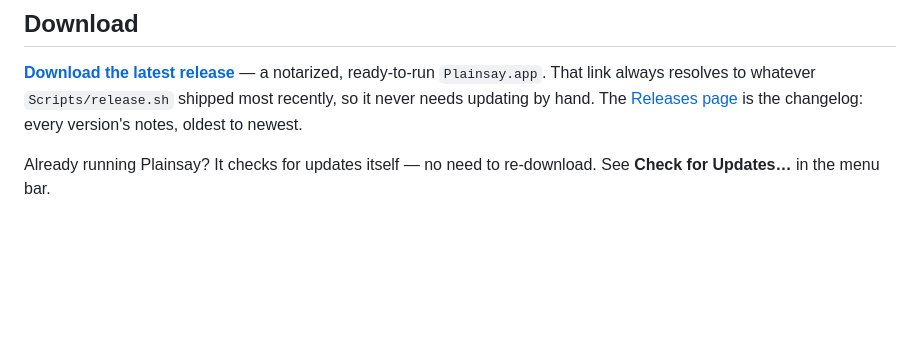
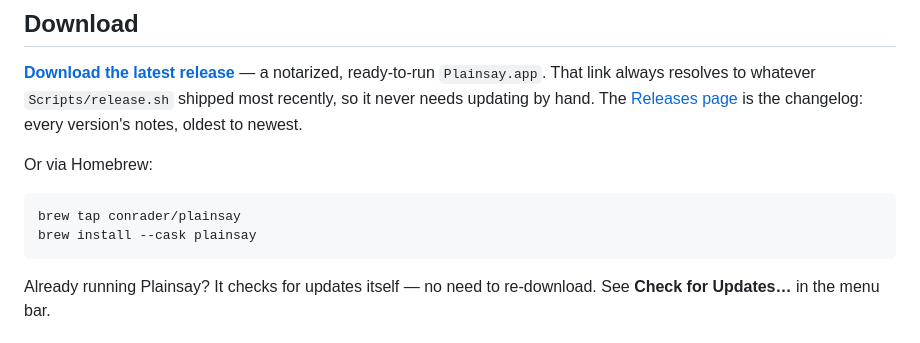
Before and after one commit to conrader/plainsay, a Markdown page: README.md, the part around the change. GitHub-like rendering; blank space fills up the shorter version.

Commit message:
Mention the Homebrew tap in the README
conrader/homebrew-plainsay is live: brew tap conrader/plainsay &&
brew install --cask plainsay.

Co-Authored-By: Claude Sonnet 5 <noreply@anthropic.com>

````diff
--- a/README.md
+++ b/README.md
@@ -57,6 +57,13 @@ means.
 whatever `Scripts/release.sh` shipped most recently, so it never needs
 updating by hand. The [Releases page](https://github.com/conrader/plainsay/releases)
 is the changelog: every version's notes, oldest to newest.
+
+Or via Homebrew:
+
+```sh
+brew tap conrader/plainsay
+brew install --cask plainsay
+```
 
 Already running Plainsay? It checks for updates itself — no need to
 re-download. See **Check for Updates…** in the menu bar.
````
